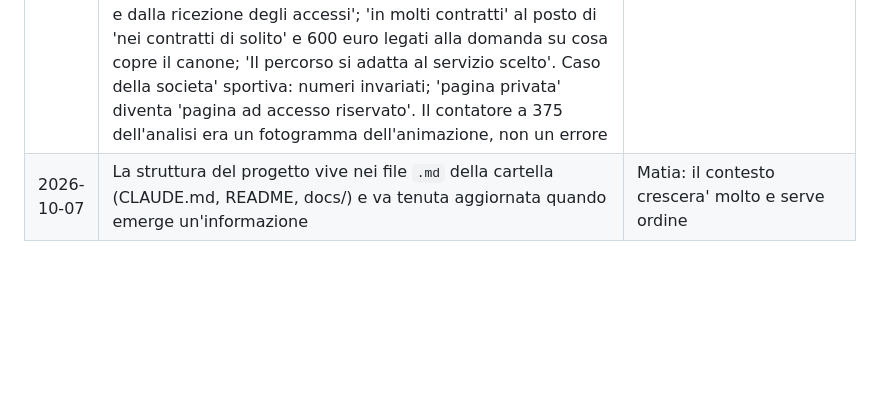
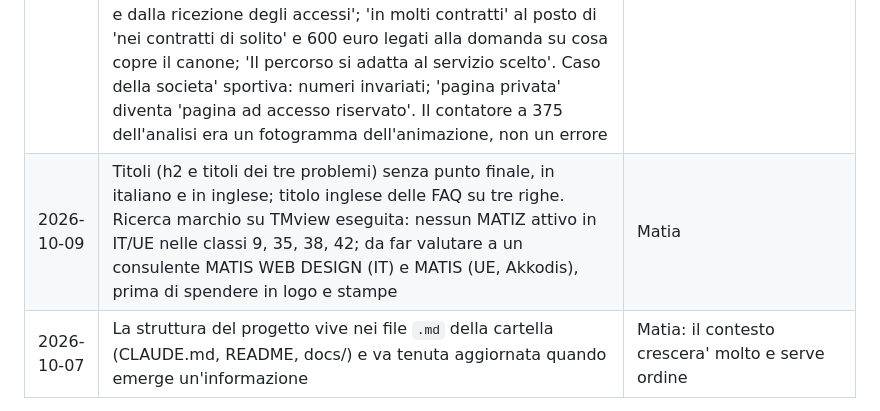
Before and after one commit to MatiaZoffoli/studio-matiz, a Markdown page: docs/DECISIONI.md, the part around the change. Drawn GitHub-style; blank space fills up the shorter version.

```diff
--- a/docs/DECISIONI.md
+++ b/docs/DECISIONI.md
@@ -125,4 +125,5 @@ Ogni scelta presa da Matia, con la data e il motivo. Si aggiorna nel momento in
 | 2026-10-09 | Schede dei servizi su telefono a due tempi: si vede il Problema, e con due linguette si passa alla Risposta; testo sempre fisso, mai scorrevole dentro la scheda. Causa dello scorrimento poco sensibile: le zone con scorrimento verticale interno intercettavano il tocco; ora touch-action su tutta la scheda, soglie piu' basse e aggancio dolce della sezione sotto la testata. Filo del metodo piu' sottile e trasparente sotto le schede | Matia
 | 2026-10-09 | Testo italiano del sito chiuso da Matia. Stimatore con blocco breve mentre si scorre (si ferma, poi la pagina riprende; se la sezione e' piu' alta dello schermo si ferma con il bordo basso allineato). Versione inglese: due pagine vere (`/` e `/en/`) con selettore IT | EN in testata, generate da un'unica fonte (`tools/build_en.py`), traduzione semantica e non letterale (payoff 'Made to measure'); durata del primo incontro su Google Calendar: 1 ora; anni alla direzione a Sydney: 13, il CV resta com'e' per ora; email automatiche con Resend preparate in `docs/RESEND.md` | Matia
 | 2026-10-09 | Revisione dell'inglese (due analisi esterne in `Downloads`): la voce inglese resta impersonale come l'italiana (le proposte in prima persona o in 'tu' non si applicano, salvo 'About'); si accettano le correzioni di lessico (FAQ nel menu, 'by video', 'beach umbrella', 'Members', 'credited towards', 'revisions', 'baseline', 'Settling in' al posto di 'Run-in', 'A case in numbers', 'From hospitality to data', 'café'). Quattro chiarimenti anche in italiano: 'prima risposta' entro un giorno lavorativo; il check-up in tre giorni lavorativi 'dalla conferma e dalla ricezione degli accessi'; 'in molti contratti' al posto di 'nei contratti di solito' e 600 euro legati alla domanda su cosa copre il canone; 'Il percorso si adatta al servizio scelto'. Caso della societa' sportiva: numeri invariati; 'pagina privata' diventa 'pagina ad accesso riservato'. Il contatore a 375 dell'analisi era un fotogramma dell'animazione, non un errore | Matia
+| 2026-10-09 | Titoli (h2 e titoli dei tre problemi) senza punto finale, in italiano e in inglese; titolo inglese delle FAQ su tre righe. Ricerca marchio su TMview eseguita: nessun MATIZ attivo in IT/UE nelle classi 9, 35, 38, 42; da far valutare a un consulente MATIS WEB DESIGN (IT) e MATIS (UE, Akkodis), prima di spendere in logo e stampe | Matia
 | 2026-10-07 | La struttura del progetto vive nei file `.md` della cartella (CLAUDE.md, README, docs/) e va tenuta aggiornata quando emerge un'informazione | Matia: il contesto crescera' molto e serve ordine |
```
Also changed, not shown: docs/BACKLOG.md (+1 -1 lines), docs/RICERCA-MARCHIO.md (+43 -0 lines).
